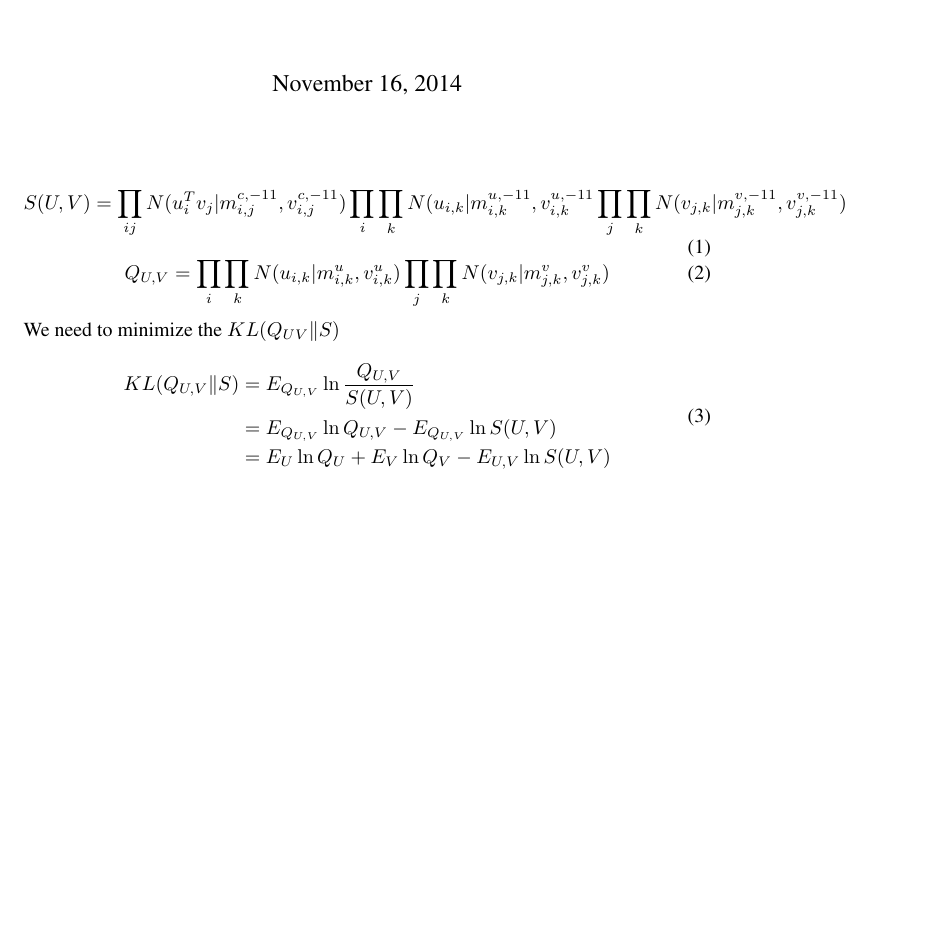
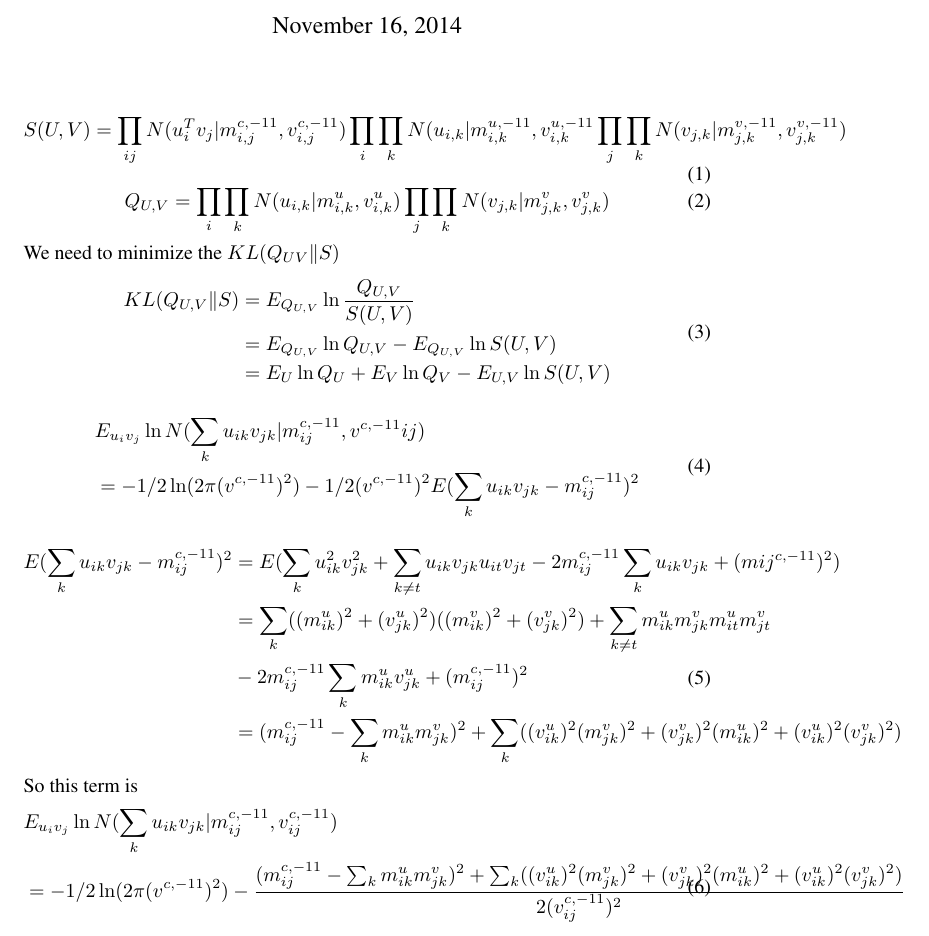
Before and after one commit to boliu68/kdd_bayes_recsys, a LaTeX document (draft.tex): part of the page, cut so that both start at the same text, the shorter picture padded with empty space. Compiled offline with pdfLaTeX.

Commit message:
finish formula

```diff
--- a/draft.tex
+++ b/draft.tex
@@ -68,4 +68,28 @@ We need to minimize the $KL(Q_{UV}\|S)$
     \end{split}
 \end{equation}
 
+\begin{equation}
+    \begin{split}
+    &E_{u_{i}v_{j}}\ln N(\sum_k u_{ik}v_{jk}|m^{c,-11}_{ij}, v^{c,-11}{ij})\\
+    &= -1/2 \ln (2\pi (v^{c,-11})^2) - 1/2(v^{c,-11})^2E(\sum_k u_{ik}v_{jk} - m_{ij}^{c,-11})^2\\
+    \end{split}
+\end{equation}
+
+\begin{equation}
+    \begin{split}
+    E(\sum_k u_{ik}v_{jk} - m_{ij}^{c,-11})^2
+&= E(\sum_k u^2_{ik}v_{jk}^2 + \sum_{k\neq t}u_{ik}v_{jk}u_{it}v_{jt} - 2m^{c,-11}_{ij}\sum_k u_{ik}v_{jk} + (m{ij}^{c,-11})^2)\\
+&= \sum_k((m^u_{ik})^2 + (v^u_{jk})^2)((m^v_{ik})^2 + (v^v_{jk})^2) + \sum_{k \neq t}m^u_{ik}m^v_{jk}m^u_{it}m^v_{jt}\\
+&- 2m_{ij}^{c,-11}\sum_k m^u_{ik}v^u_{jk} + (m_{ij}^{c,-11})^2\\
+&= (m_{ij}^{c,-11}- \sum_k m^u_{ik}m^v_{jk})^2 + \sum_k ((v^u_{ik})^2(m^v_{jk})^2 + (v^v_{jk})^2(m^u_{ik})^2+ (v^u_{ik})^2(v^v_{jk})^2)
+    \end{split}
+\end{equation}
+So this term is
+\begin{equation}
+    \begin{split}
+    &E_{u_{i}v_{j}}\ln N(\sum_k u_{ik}v_{jk}|m^{c,-11}_{ij}, v^{c,-11}_{ij})\\
+    &= -1/2 \ln (2\pi (v^{c,-11})^2) -
+    \frac{(m_{ij}^{c,-11}- \sum_k m^u_{ik}m^v_{jk})^2 + \sum_k ((v^u_{ik})^2(m^v_{jk})^2 + (v^v_{jk})^2(m^u_{ik})^2+ (v^u_{ik})^2(v^v_{jk})^2)}{2(v^{c,-11}_{ij})^2}
+    \end{split}
+\end{equation}
 \end{document}
```
Also changed, not shown: draft.pdf.
